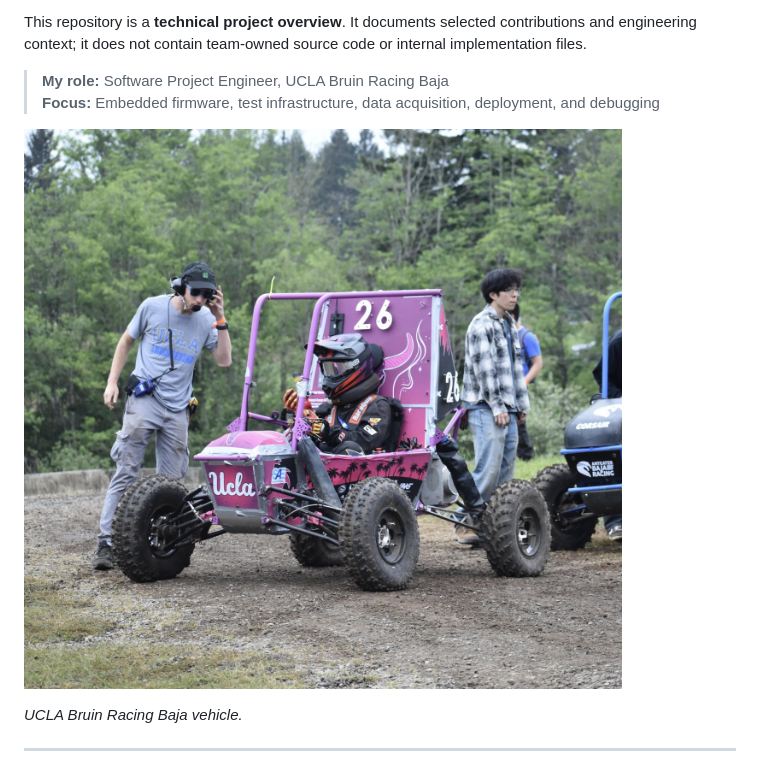
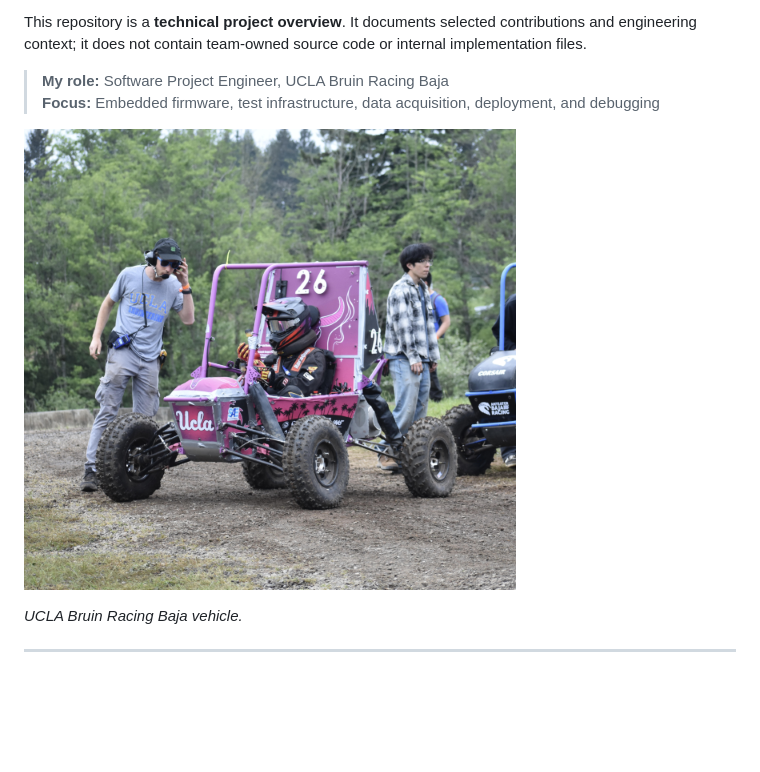
Before and after one commit to dbharadwaj511/baja-embedded-systems, a Markdown page: README.md, the part around the change. Rendered like a GitHub page; pictures changed too: assets/baja-vehicle.jpg (deleted), assets/baja-vehicle.png (added); blank space fills up the shorter version.

```diff
--- a/README.md
+++ b/README.md
@@ -9,7 +9,7 @@ This repository is a **technical project overview**. It documents selected contr
 > **My role:** Software Project Engineer, UCLA Bruin Racing Baja
 > **Focus:** Embedded firmware, test infrastructure, data acquisition, deployment, and debugging
 
-![UCLA Bruin Racing Baja vehicle](assets/baja-vehicle.jpg)
+![UCLA Bruin Racing Baja vehicle](assets/baja-vehicle.png)
 
 *UCLA Bruin Racing Baja vehicle.*
 
```
Also changed, not shown: assets/hil-oscilloscope-capture.png.
